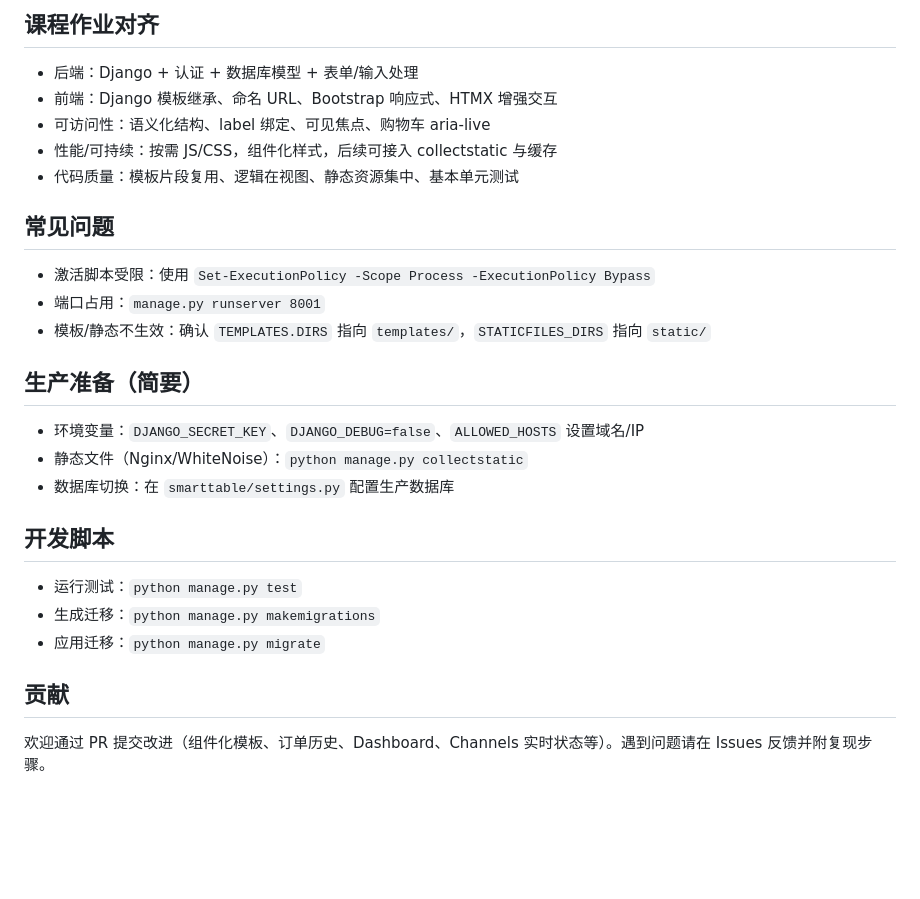
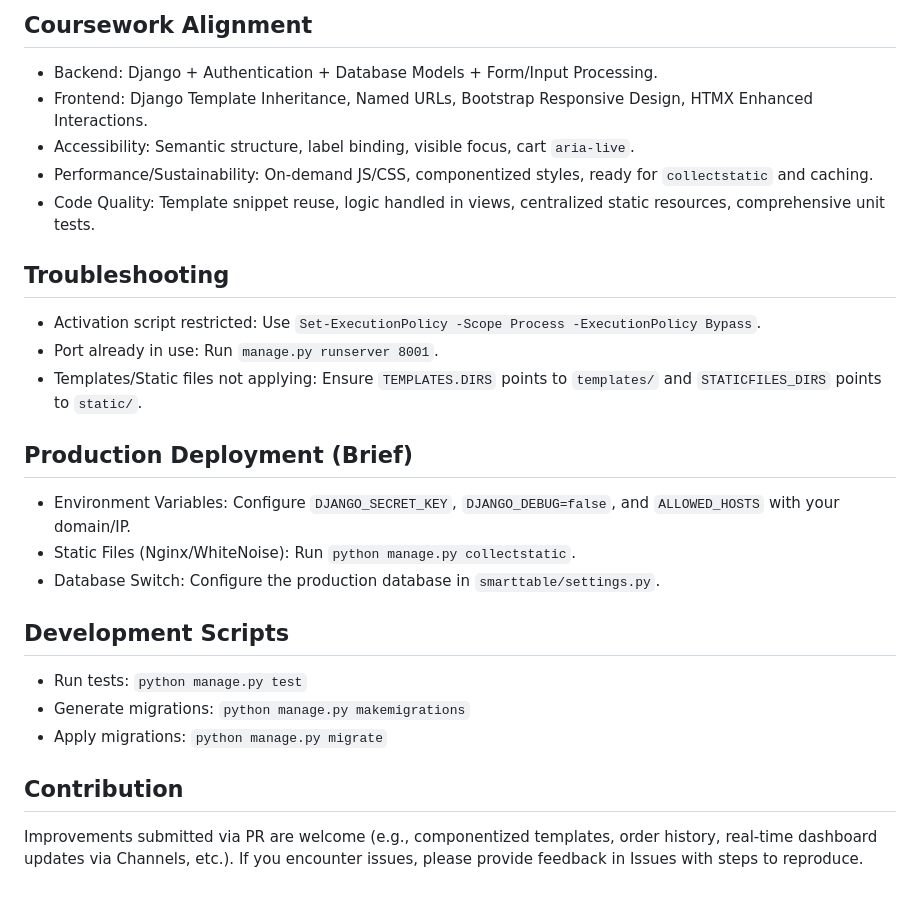
Before and after one commit to wuxuanyu65-coder/smart-table-django, a Markdown page: README.md, the part around one of its changes. Drawn GitHub-style; blank space fills up the shorter version.

```diff
--- a/README.md
+++ b/README.md
@@ -68,25 +68,25 @@ python manage.py runserver
 
-## 课程作业对齐
-- 后端：Django + 认证 + 数据库模型 + 表单/输入处理
-- 前端：Django 模板继承、命名 URL、Bootstrap 响应式、HTMX 增强交互
-- 可访问性：语义化结构、label 绑定、可见焦点、购物车 aria-live
-- 性能/可持续：按需 JS/CSS，组件化样式，后续可接入 collectstatic 与缓存
-- 代码质量：模板片段复用、逻辑在视图、静态资源集中、基本单元测试
+## Coursework Alignment
+- Backend: Django + Authentication + Database Models + Form/Input Processing.
+- Frontend: Django Template Inheritance, Named URLs, Bootstrap Responsive Design, HTMX Enhanced Interactions.
+- Accessibility: Semantic structure, label binding, visible focus, cart `aria-live`.
+- Performance/Sustainability: On-demand JS/CSS, componentized styles, ready for `collectstatic` and caching.
+- Code Quality: Template snippet reuse, logic handled in views, centralized static resources, comprehensive unit tests.
 
-## 常见问题
-- 激活脚本受限：使用 `Set-ExecutionPolicy -Scope Process -ExecutionPolicy Bypass`
-- 端口占用：`manage.py runserver 8001`
-- 模板/静态不生效：确认 `TEMPLATES.DIRS` 指向 `templates/`，`STATICFILES_DIRS` 指向 `static/`
+## Troubleshooting
+- Activation script restricted: Use `Set-ExecutionPolicy -Scope Process -ExecutionPolicy Bypass`.
+- Port already in use: Run `manage.py runserver 8001`.
+- Templates/Static files not applying: Ensure `TEMPLATES.DIRS` points to `templates/` and `STATICFILES_DIRS` points to `static/`.
 
-## 生产准备（简要）
-- 环境变量：`DJANGO_SECRET_KEY`、`DJANGO_DEBUG=false`、`ALLOWED_HOSTS` 设置域名/IP
-- 静态文件（Nginx/WhiteNoise）：`python manage.py collectstatic`
-- 数据库切换：在 `smarttable/settings.py` 配置生产数据库
+## Production Deployment (Brief)
+- Environment Variables: Configure `DJANGO_SECRET_KEY`, `DJANGO_DEBUG=false`, and `ALLOWED_HOSTS` with your domain/IP.
+- Static Files (Nginx/WhiteNoise): Run `python manage.py collectstatic`.
+- Database Switch: Configure the production database in `smarttable/settings.py`.
 
-## 开发脚本
-- 运行测试：`python manage.py test`
-- 生成迁移：`python manage.py makemigrations`
-- 应用迁移：`python manage.py migrate`
+## Development Scripts
+- Run tests: `python manage.py test`
+- Generate migrations: `python manage.py makemigrations`
+- Apply migrations: `python manage.py migrate`
 
-## 贡献
-欢迎通过 PR 提交改进（组件化模板、订单历史、Dashboard、Channels 实时状态等）。遇到问题请在 Issues 反馈并附复现步骤。
+## Contribution
+Improvements submitted via PR are welcome (e.g., componentized templates, order history, real-time dashboard updates via Channels, etc.). If you encounter issues, please provide feedback in Issues with steps to reproduce.
```
Also changed, not shown: other parts of README.md (+41 -41 lines).
